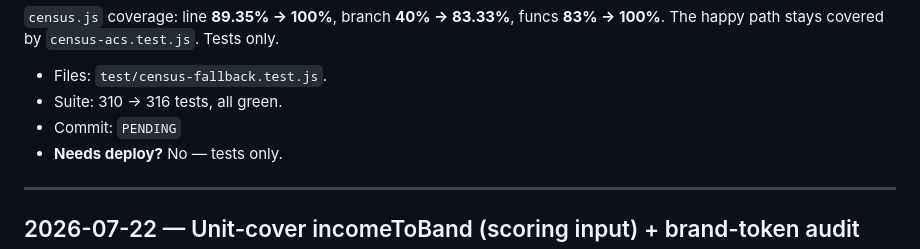
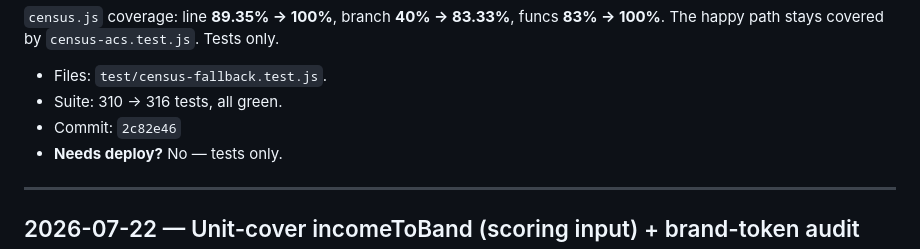
Before and after one commit to rek-source/NDF_Beats, a Markdown page: docs/polish-log.md, the part around the change. Rendered like a GitHub page.

Commit message:
docs(polish-log): record commit hash for census-fallback entry
Co-Authored-By: Claude Opus 4.8 (1M context) <noreply@anthropic.com>

```diff
--- a/docs/polish-log.md
+++ b/docs/polish-log.md
@@ -25,7 +25,7 @@ never-throw contract:
 
 - Files: `test/census-fallback.test.js`.
 - Suite: 310 → 316 tests, all green.
-- Commit: `PENDING`
+- Commit: `2c82e46`
 - **Needs deploy?** No — tests only.
 
 ---
```
